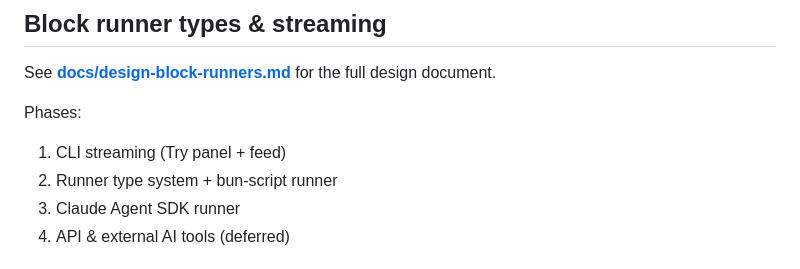
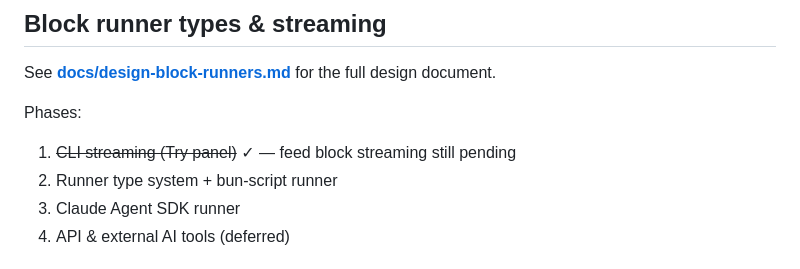
Before and after one commit to jiri-prokop-pb/floudeck, a Markdown page: TODO.md, the part around the change. GitHub-like rendering.

```diff
--- a/TODO.md
+++ b/TODO.md
@@ -52,7 +52,7 @@ V1 is implemented. See **[docs/custom-actions-spec.md](docs/custom-actions-spec.
 See **[docs/design-block-runners.md](docs/design-block-runners.md)** for the full design document.
 
 Phases:
-1. CLI streaming (Try panel + feed)
+1. ~~CLI streaming (Try panel)~~ ✓ — feed block streaming still pending
 3. Runner type system + bun-script runner
 4. Claude Agent SDK runner
 5. API & external AI tools (deferred)
```
Also changed, not shown: SPEC.md (+6 -5 lines).
